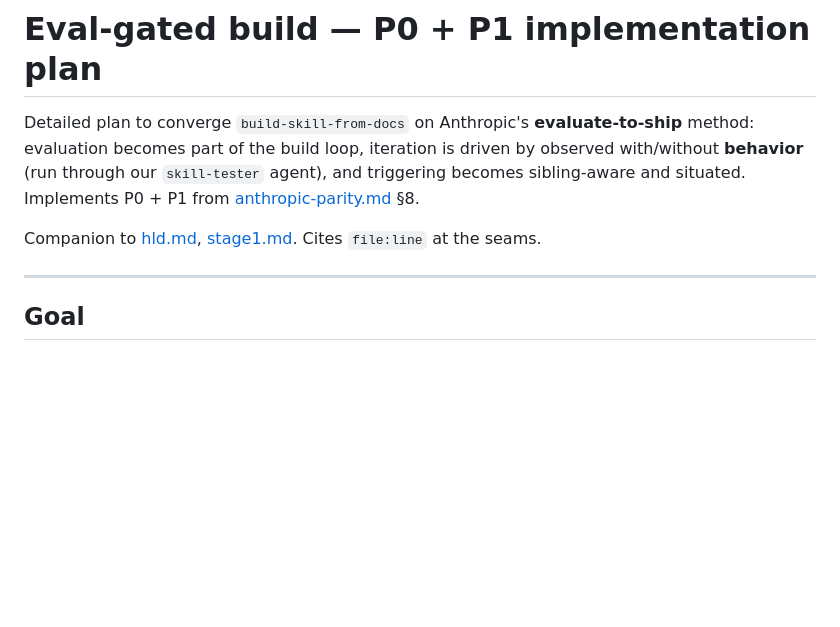
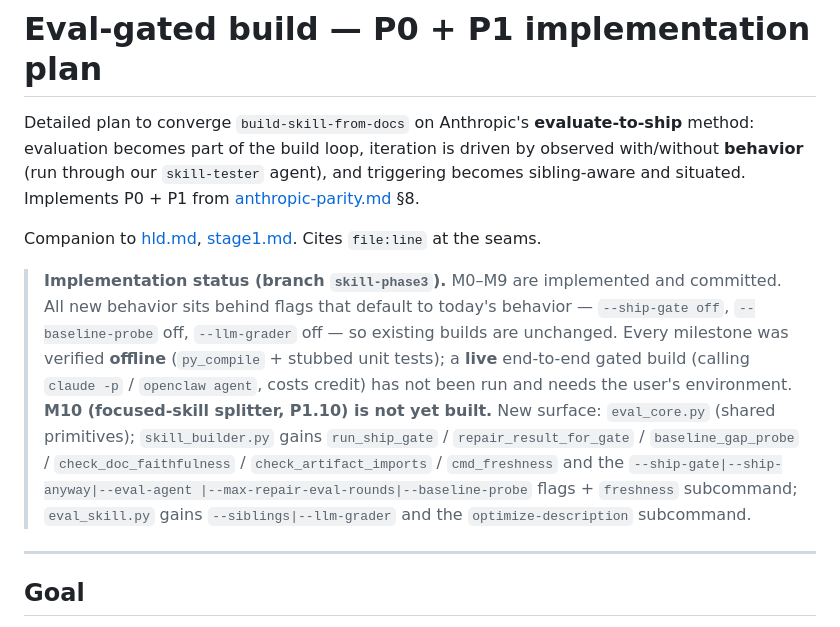
Before and after one commit to Kkuntal990/AI-Skill-builder, a Markdown page: docs/skill-builder/eval-gate-plan.md, the part around the change. Rendered like a GitHub page; blank space fills up the shorter version.

Commit message:
docs(skill-builder): record M0-M9 implementation status on skill-phase3
Co-Authored-By: Claude Opus 4.8 <noreply@anthropic.com>

```diff
--- a/docs/skill-builder/eval-gate-plan.md
+++ b/docs/skill-builder/eval-gate-plan.md
@@ -6,6 +6,18 @@ with/without **behavior** (run through our `skill-tester` agent), and triggering
 sibling-aware and situated. Implements P0 + P1 from [anthropic-parity.md](anthropic-parity.md) §8.
 
 Companion to [hld.md](hld.md), [stage1.md](../eval/stage1.md). Cites `file:line` at the seams.
+
+> **Implementation status (branch `skill-phase3`).** M0–M9 are implemented and committed.
+> All new behavior sits behind flags that default to today's behavior — `--ship-gate off`,
+> `--baseline-probe` off, `--llm-grader` off — so existing builds are unchanged. Every
+> milestone was verified **offline** (`py_compile` + stubbed unit tests); a **live**
+> end-to-end gated build (calling `claude -p` / `openclaw agent`, costs credit) has not been
+> run and needs the user's environment. **M10 (focused-skill splitter, P1.10) is not yet
+> built.** New surface: `eval_core.py` (shared primitives); `skill_builder.py` gains
+> `run_ship_gate` / `repair_result_for_gate` / `baseline_gap_probe` / `check_doc_faithfulness`
+> / `check_artifact_imports` / `cmd_freshness` and the `--ship-gate|--ship-anyway|--eval-agent
+> |--max-repair-eval-rounds|--baseline-probe` flags + `freshness` subcommand; `eval_skill.py`
+> gains `--siblings|--llm-grader` and the `optimize-description` subcommand.
 
 ---
 
```
